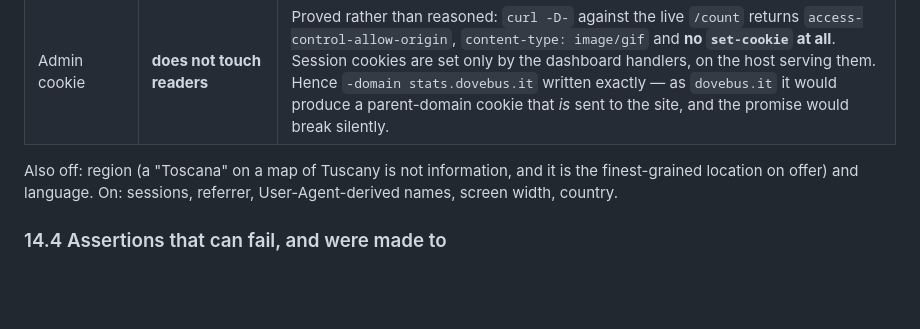
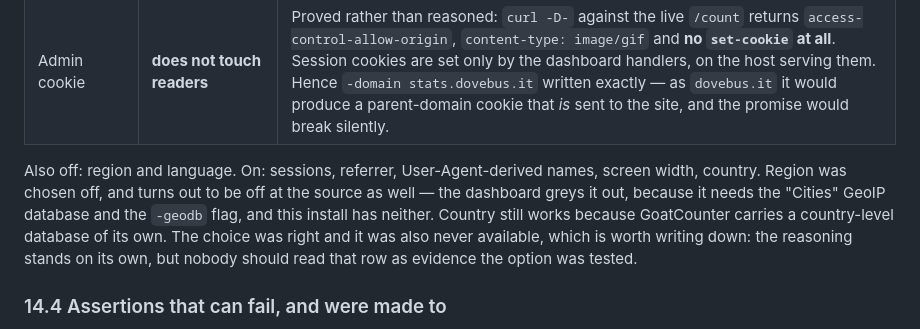
Before and after one commit to Kin39/DoveBus, a Markdown page: DoveBus-plan.md, the part around the change. Drawn GitHub-style; blank space fills up the shorter version.

Commit message:
docs: region was never on offer, not merely declined
Both documents presented the region setting as a choice made against an
available option, and §14 called it "the finest-grained location on offer". The
dashboard greys it out: it needs the "Cities" GeoIP database and the `-geodb`
flag, and this install has neither. Country works because GoatCounter carries a
country-level database itself.

The decision stands unchanged. What was wrong is the implication that the row
records something exercised — seen only after logging into the panel and reading
the setting rather than the value written into the database.

```diff
--- a/DoveBus-plan.md
+++ b/DoveBus-plan.md
@@ -1188,9 +1188,12 @@ database    0 rows in `paths` matching Firenze, Prato, or "?"
 | Dashboard | **public** | The privacy page claims what is counted; this makes the claim checkable by the people it is about. |
 | Admin cookie | **does not touch readers** | Proved rather than reasoned: `curl -D-` against the live `/count` returns `access-control-allow-origin`, `content-type: image/gif` and **no `set-cookie` at all**. Session cookies are set only by the dashboard handlers, on the host serving them. Hence `-domain stats.dovebus.it` written exactly — as `dovebus.it` it would produce a parent-domain cookie that *is* sent to the site, and the promise would break silently. |
 
-Also off: region (a "Toscana" on a map of Tuscany is not information, and it is the finest-grained
-location on offer) and language. On: sessions, referrer, User-Agent-derived names, screen width,
-country.
+Also off: region and language. On: sessions, referrer, User-Agent-derived names, screen width,
+country. Region was chosen off, and turns out to be off at the source as well — the dashboard greys
+it out, because it needs the "Cities" GeoIP database and the `-geodb` flag, and this install has
+neither. Country still works because GoatCounter carries a country-level database of its own. The
+choice was right and it was also never available, which is worth writing down: the reasoning stands
+on its own, but nobody should read that row as evidence the option was tested.
 
 ### 14.4 Assertions that can fail, and were made to
 
```
Also changed, not shown: DEPLOY.md (+1 -1 lines).
